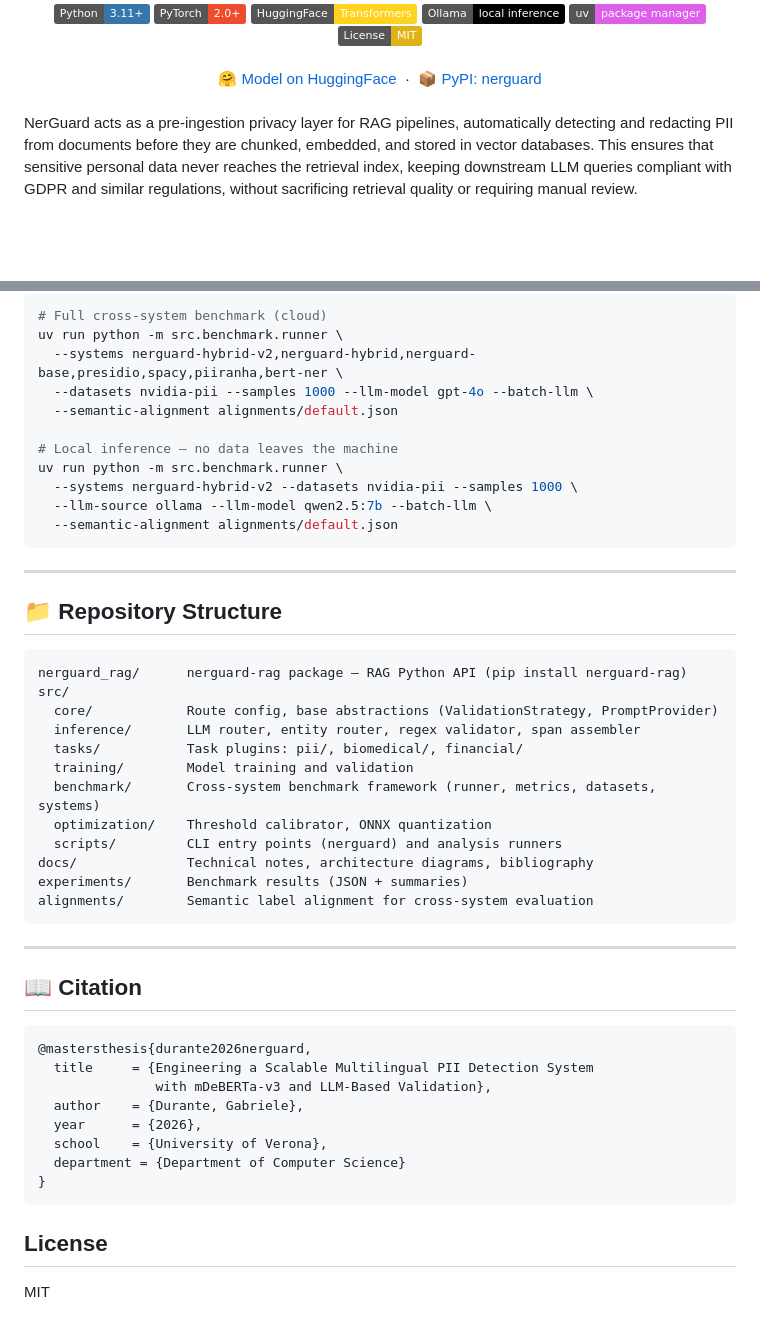
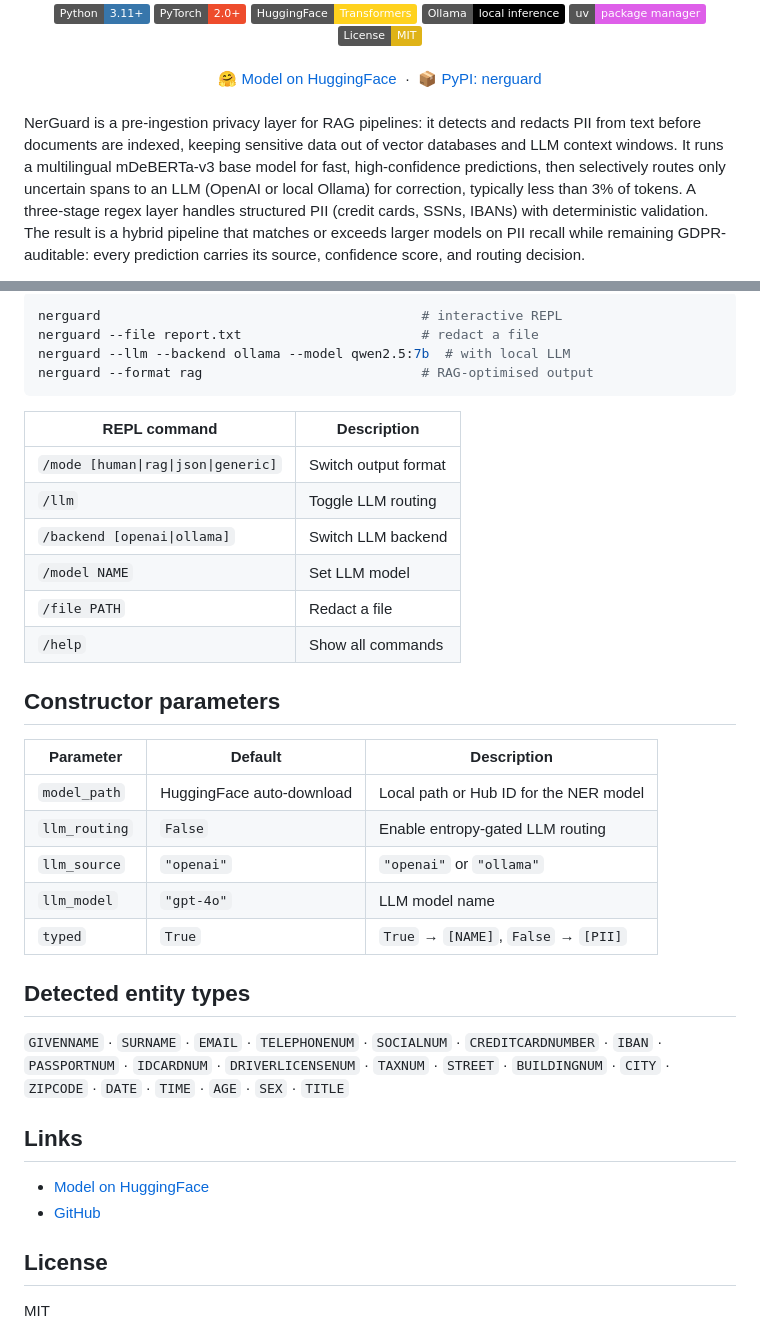
Before and after one commit to exdsgift/NerGuard, a Markdown page: README.md, 2 parts joined by grey strips. GitHub-like rendering; badges without logos; blank space fills up the shorter version.

````diff
--- a/README.md
+++ b/README.md
@@ -14,5 +14,5 @@
   <br><br>
 </div>
 
-NerGuard acts as a pre-ingestion privacy layer for RAG pipelines, automatically detecting and redacting PII from documents before they are chunked, embedded, and stored in vector databases. This ensures that sensitive personal data never reaches the retrieval index, keeping downstream LLM queries compliant with GDPR and similar regulations, without sacrificing retrieval quality or requiring manual review.
+NerGuard is a pre-ingestion privacy layer for RAG pipelines: it detects and redacts PII from text before documents are indexed, keeping sensitive data out of vector databases and LLM context windows. It runs a multilingual mDeBERTa-v3 base model for fast, high-confidence predictions, then selectively routes only uncertain spans to an LLM (OpenAI or local Ollama) for correction, typically less than 3% of tokens. A three-stage regex layer handles structured PII (credit cards, SSNs, IBANs) with deterministic validation. The result is a hybrid pipeline that matches or exceeds larger models on PII recall while remaining GDPR-auditable: every prediction carries its source, confidence score, and routing decision.
 
@@ -190,51 +68,38 @@ for e in entities:
 
 ```bash
-# Full cross-system benchmark (cloud)
-uv run python -m src.benchmark.runner \
-  --systems nerguard-hybrid-v2,nerguard-hybrid,nerguard-base,presidio,spacy,piiranha,bert-ner \
-  --datasets nvidia-pii --samples 1000 --llm-model gpt-4o --batch-llm \
-  --semantic-alignment alignments/default.json
-
-# Local inference — no data leaves the machine
-uv run python -m src.benchmark.runner \
-  --systems nerguard-hybrid-v2 --datasets nvidia-pii --samples 1000 \
-  --llm-source ollama --llm-model qwen2.5:7b --batch-llm \
-  --semantic-alignment alignments/default.json
+nerguard                                         # interactive REPL
+nerguard --file report.txt                       # redact a file
+nerguard --llm --backend ollama --model qwen2.5:7b  # with local LLM
+nerguard --format rag                            # RAG-optimised output
 ```
 
----
+| REPL command | Description |
+|---|---|
+| `/mode [human\|rag\|json\|generic]` | Switch output format |
+| `/llm` | Toggle LLM routing |
+| `/backend [openai\|ollama]` | Switch LLM backend |
+| `/model NAME` | Set LLM model |
+| `/file PATH` | Redact a file |
+| `/help` | Show all commands |
 
-## 📁 Repository Structure
+## Constructor parameters
 
-```text
-nerguard_rag/      nerguard-rag package — RAG Python API (pip install nerguard-rag)
-src/
-  core/            Route config, base abstractions (ValidationStrategy, PromptProvider)
-  inference/       LLM router, entity router, regex validator, span assembler
-  tasks/           Task plugins: pii/, biomedical/, financial/
-  training/        Model training and validation
-  benchmark/       Cross-system benchmark framework (runner, metrics, datasets, systems)
-  optimization/    Threshold calibrator, ONNX quantization
-  scripts/         CLI entry points (nerguard) and analysis runners
-docs/              Technical notes, architecture diagrams, bibliography
-experiments/       Benchmark results (JSON + summaries)
-alignments/        Semantic label alignment for cross-system evaluation
-```
+| Parameter | Default | Description |
+|---|---|---|
+| `model_path` | HuggingFace auto-download | Local path or Hub ID for the NER model |
+| `llm_routing` | `False` | Enable entropy-gated LLM routing |
+| `llm_source` | `"openai"` | `"openai"` or `"ollama"` |
+| `llm_model` | `"gpt-4o"` | LLM model name |
+| `typed` | `True` | `True` → `[NAME]`, `False` → `[PII]` |
 
----
+## Detected entity types
 
-## 📖 Citation
+`GIVENNAME` · `SURNAME` · `EMAIL` · `TELEPHONENUM` · `SOCIALNUM` · `CREDITCARDNUMBER` · `IBAN` · `PASSPORTNUM` · `IDCARDNUM` · `DRIVERLICENSENUM` · `TAXNUM` · `STREET` · `BUILDINGNUM` · `CITY` · `ZIPCODE` · `DATE` · `TIME` · `AGE` · `SEX` · `TITLE`
 
-```bibtex
-@mastersthesis{durante2026nerguard,
-  title     = {Engineering a Scalable Multilingual PII Detection System
-               with mDeBERTa-v3 and LLM-Based Validation},
-  author    = {Durante, Gabriele},
-  year      = {2026},
-  school    = {University of Verona},
-  department = {Department of Computer Science}
-}
-```
+## Links
+
+- [Model on HuggingFace](https://huggingface.co/exdsgift/NerGuard-0.3B)
+- [GitHub](https://github.com/exdsgift/NerGuard)
 
 ## License
 
````
Also changed, not shown: other parts of README.md (+25 -147 lines).
